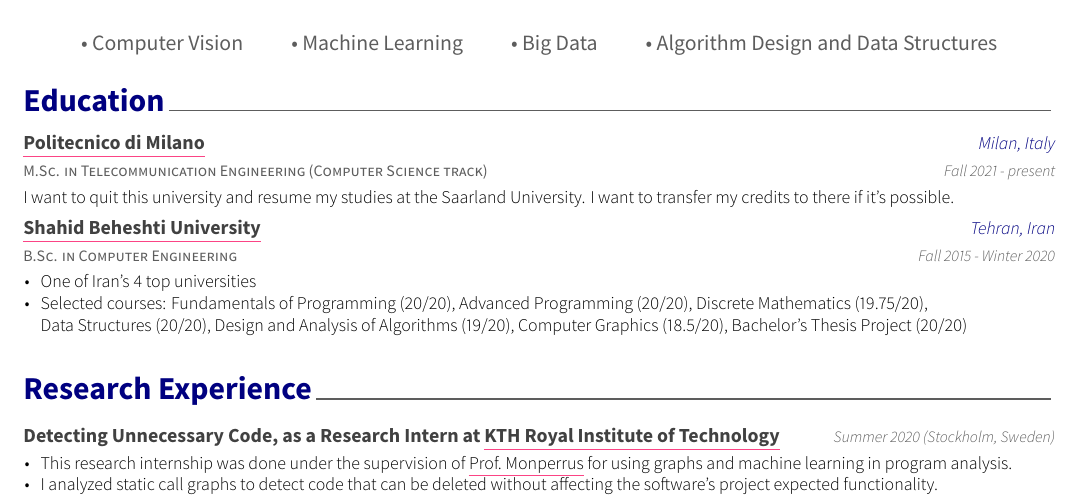
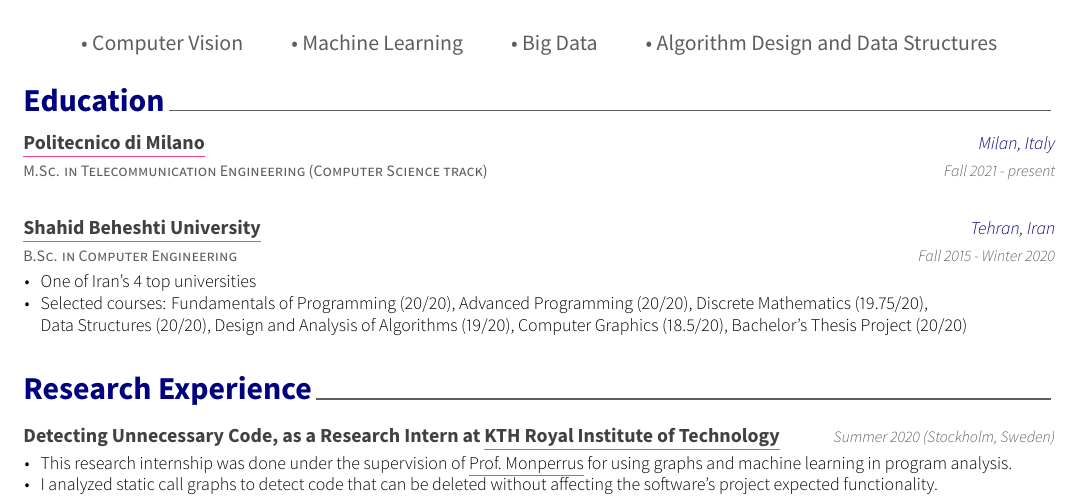
Before and after one commit to Erfaniaa/erfan-resume, a LaTeX CV (examples/resume.tex, which reads examples/resume/education.tex): part of page 1 of 2, cut so that both start at the same text. The pictures show the PDF file examples/resume.pdf that the author committed with the source.

Commit message:
Delete a sentence

```diff
--- a/examples/resume/education.tex
+++ b/examples/resume/education.tex
@@ -28,7 +28,7 @@
     {Milan, Italy} % Location
     {Fall 2021 - present} % Date(s)
     {
-    	I want to quit this university and resume my studies at the Saarland University. I want to transfer my credits to there if it's possible.
+    	% I want to quit this university and resume my studies at the Saarland University. I want to transfer my credits to there if it's possible.
     }
 
 %---------------------------------------------------------
```
Also changed, not shown: examples/resume.pdf, 3 other files.
